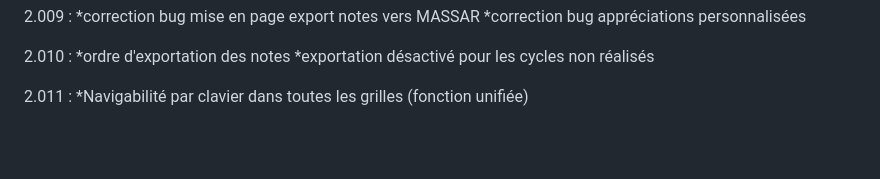
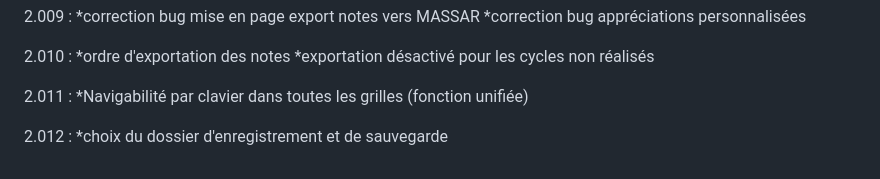
Before and after one commit to TANK7070/CJWebApp, a Markdown page: README.md, the part around the change. Drawn GitHub-style; blank space fills up the shorter version.

Commit message:
2.012
*choix du dossier d'enregistrement et de sauvegarde

```diff
--- a/README.md
+++ b/README.md
@@ -155,3 +155,6 @@
 
 2.011	:
 	*Navigabilité par clavier dans toutes les grilles (fonction unifiée)
+
+2.012	:
+	*choix du dossier d'enregistrement et de sauvegarde
```
